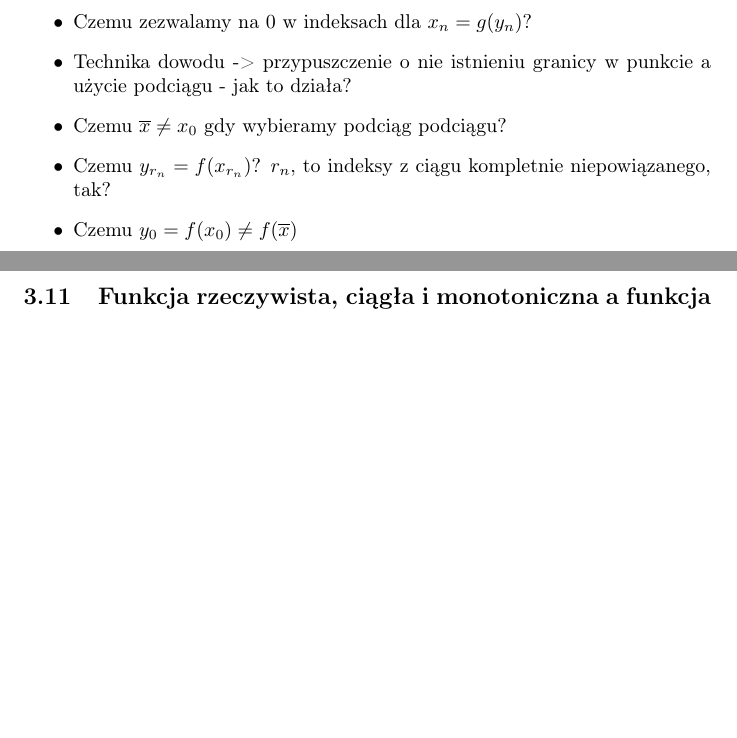
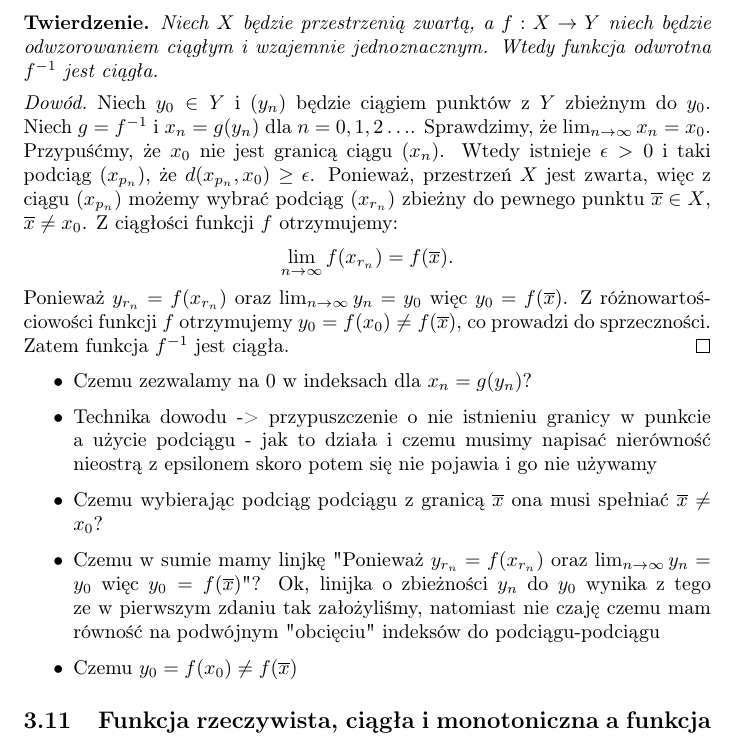
Before and after one commit to kjura/maths, a LaTeX document (rudnicki-analiza/notatki.tex): two parts of pages 12 and 13 of 17 before the commit and part of page 13 of 18 after it, the two joined at a grey line, cut at the place of the change, the shorter picture padded with empty space. Compiled offline with pdfLaTeX.

Commit message:
rudnicki: add questions for proof of continuous inverse function given compactness, bijection and continuity

```diff
--- a/rudnicki-analiza/notatki.tex
+++ b/rudnicki-analiza/notatki.tex
@@ -531,11 +531,35 @@ W Twierdzeniu 3 (złożenie funkcji):
 
 \subsection{Ciągłość a zwartość dziedziny i funkcja odwrotna}
 
+\newpage
+\begin{theorem}
+    Niech \(X\) będzie przestrzenią zwartą, a \(f: X \to Y\) niech będzie odwzorowaniem
+    ciągłym i wzajemnie jednoznacznym. Wtedy funkcja odwrotna \(f^{-1}\) jest ciągła.
+\end{theorem}
+\begin{proof}[Dowód]
+    Niech \(y_0 \in Y\) i \((y_n)\) będzie ciągiem punktów z \(Y\) zbieżnym do \(y_0\).
+    Niech \(g = f^{-1}\) i \(x_n = g(y_n)\) dla \(n = 0,1,2 \dots\). Sprawdzimy, że
+    \(\lim_{n \to \infty} x_n = x_0\). Przypuśćmy, że \(x_0\) nie jest granicą ciągu \((x_n)\).
+    Wtedy istnieje \(\epsilon > 0\) i taki podciąg \((x_{p_n})\), że \(d(x_{p_n}, x_0) \geq \epsilon\).
+    Ponieważ, przestrzeń \(X\) jest zwarta, więc z ciągu \((x_{p_n})\) możemy wybrać podciąg \((x_{r_n})\)
+    zbieżny do pewnego punktu \(\overline{x} \in X\), \(\overline{x} \neq x_0\). Z ciągłości funkcji
+    \(f\) otrzymujemy:
+    \begin{equation*}
+        \lim_{n \to \infty} f(x_{r_n}) = f(\overline{x}).
+    \end{equation*}
+    Ponieważ \(y_{r_n} = f(x_{r_n})\) oraz \(\lim_{n \to \infty} y_n = y_0\) więc \(y_0 = f(\overline{x})\).
+    Z różnowartościowości funkcji \(f\) otrzymujemy \(y_0 = f(x_0) \neq f(\overline{x})\), co prowadzi
+    do sprzeczności. Zatem funkcja \(f^{-1}\) jest ciągła.
+\end{proof}
+
 \begin{itemize}
     \item Czemu zezwalamy na \(0\) w indeksach dla \(x_n = g(y_n)\)?
-    \item Technika dowodu -> przypuszczenie o nie istnieniu granicy w punkcie a użycie podciągu - jak to działa?
-    \item Czemu \(\overline{x} \neq x_0\) gdy wybieramy podciąg podciągu?
-    \item Czemu \(y_{r_n} = f(x_{r_n})\)? \(r_n\), to indeksy z ciągu kompletnie niepowiązanego, tak?
+    \item Technika dowodu -> przypuszczenie o nie istnieniu granicy w punkcie a użycie podciągu - jak to działa i czemu musimy napisać nierówność nieostrą z epsilonem
+    skoro potem się nie pojawia i go nie używamy
+    \item Czemu wybierając podciąg podciągu z granicą \(\overline{x}\) ona musi spełniać \(\overline{x} \neq x_0\)?
+    \item Czemu w sumie mamy linjkę "Ponieważ \(y_{r_n} = f(x_{r_n})\) oraz \(\lim_{n \to \infty} y_n = y_0\) więc \(y_0 = f(\overline{x})\)"?
+    Ok, linijka o zbieżności \(y_n\) do \(y_0\) wynika z tego ze w pierwszym zdaniu tak założyliśmy,
+    natomiast nie czaję czemu mam równość na podwójnym "obcięciu" indeksów do podciągu-podciągu
     \item Czemu \(y_0 = f(x_0) \neq f(\overline{x})\)
 \end{itemize}
 
```
Also changed, not shown: 1 other file.
